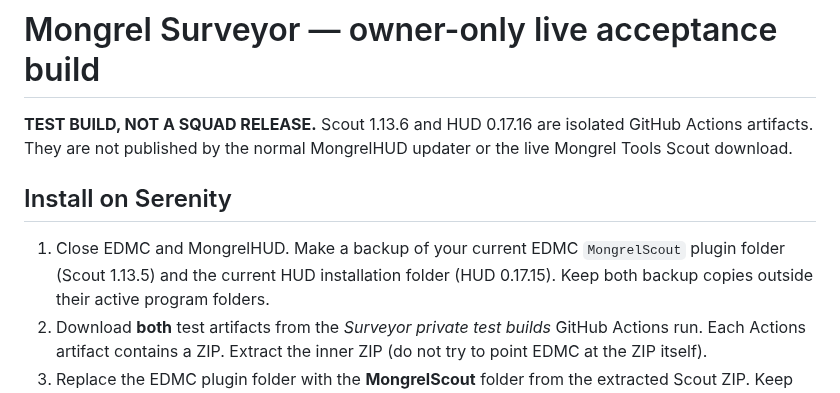
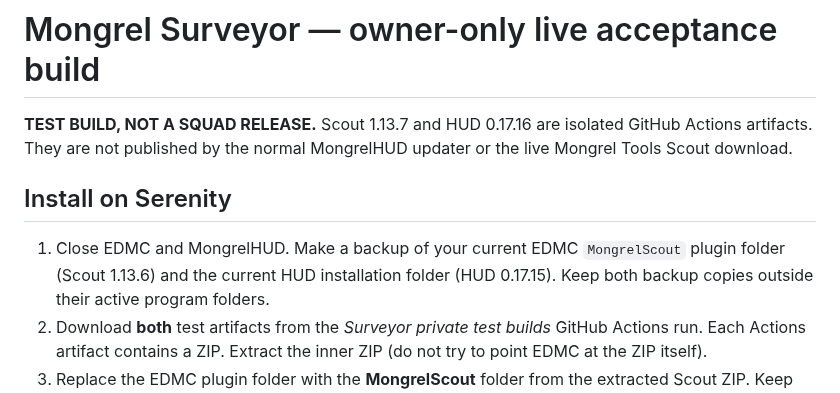
Before and after one commit to CMDRWolf258/mongrels-squadron, a Markdown page: downloads/mongrel-scout/SURVEYOR_TESTING.md, the part around the change. Rendered like a GitHub page.

Commit message:
Align isolated Surveyor Scout 1.13.7 test packaging and regression versions

```diff
--- a/downloads/mongrel-scout/SURVEYOR_TESTING.md
+++ b/downloads/mongrel-scout/SURVEYOR_TESTING.md
@@ -1,13 +1,13 @@
 # Mongrel Surveyor — owner-only live acceptance build
 
-**TEST BUILD, NOT A SQUAD RELEASE.** Scout 1.13.6 and HUD 0.17.16 are
+**TEST BUILD, NOT A SQUAD RELEASE.** Scout 1.13.7 and HUD 0.17.16 are
 isolated GitHub Actions artifacts. They are not published by the normal
 MongrelHUD updater or the live Mongrel Tools Scout download.
 
 ## Install on Serenity
 
 1. Close EDMC and MongrelHUD. Make a backup of your current EDMC
-   `MongrelScout` plugin folder (Scout 1.13.5) and the current HUD
+   `MongrelScout` plugin folder (Scout 1.13.6) and the current HUD
    installation folder (HUD 0.17.15). Keep both backup copies outside
    their active program folders.
 2. Download **both** test artifacts from the *Surveyor private test builds*
```
